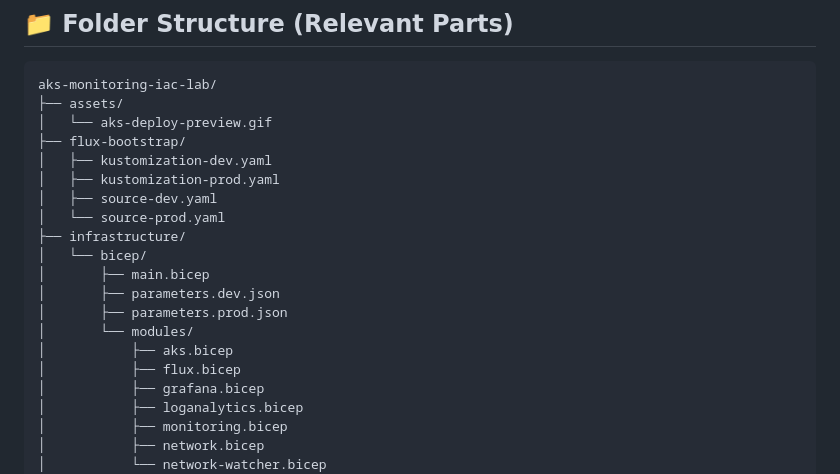
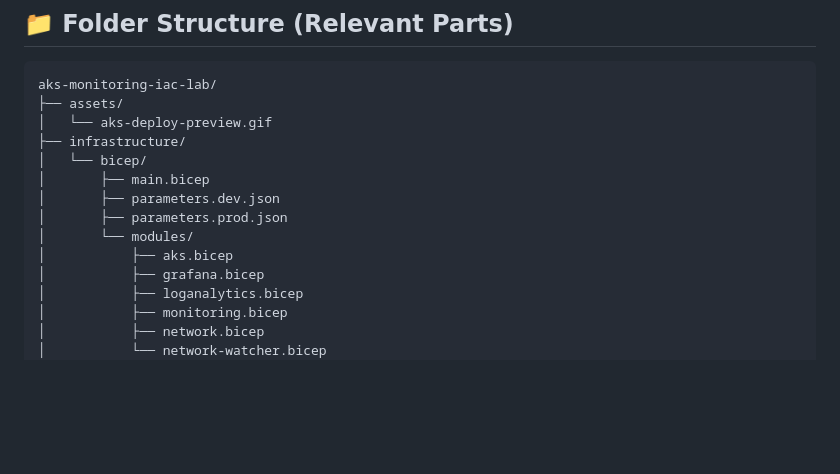
Before and after one commit to NickTheDevOpsGuy/devops-sample-projects, a Markdown page: aks-monitoring-iac-lab/README.md, the part around the change. Rendered like a GitHub page; blank space fills up the shorter version.

```diff
--- a/aks-monitoring-iac-lab/README.md
+++ b/aks-monitoring-iac-lab/README.md
@@ -30,11 +30,6 @@ Everything is modularized using [Bicep](https://learn.microsoft.com/en-us/azure/
 aks-monitoring-iac-lab/
 ├── assets/
 │   └── aks-deploy-preview.gif
-├── flux-bootstrap/
-│   ├── kustomization-dev.yaml
-│   ├── kustomization-prod.yaml
-│   ├── source-dev.yaml
-│   └── source-prod.yaml
 ├── infrastructure/
 │   └── bicep/
 │       ├── main.bicep
@@ -42,7 +37,6 @@ aks-monitoring-iac-lab/
 │       ├── parameters.prod.json
 │       └── modules/
 │           ├── aks.bicep
-│           ├── flux.bicep
 │           ├── grafana.bicep
 │           ├── loganalytics.bicep
 │           ├── monitoring.bicep
```
